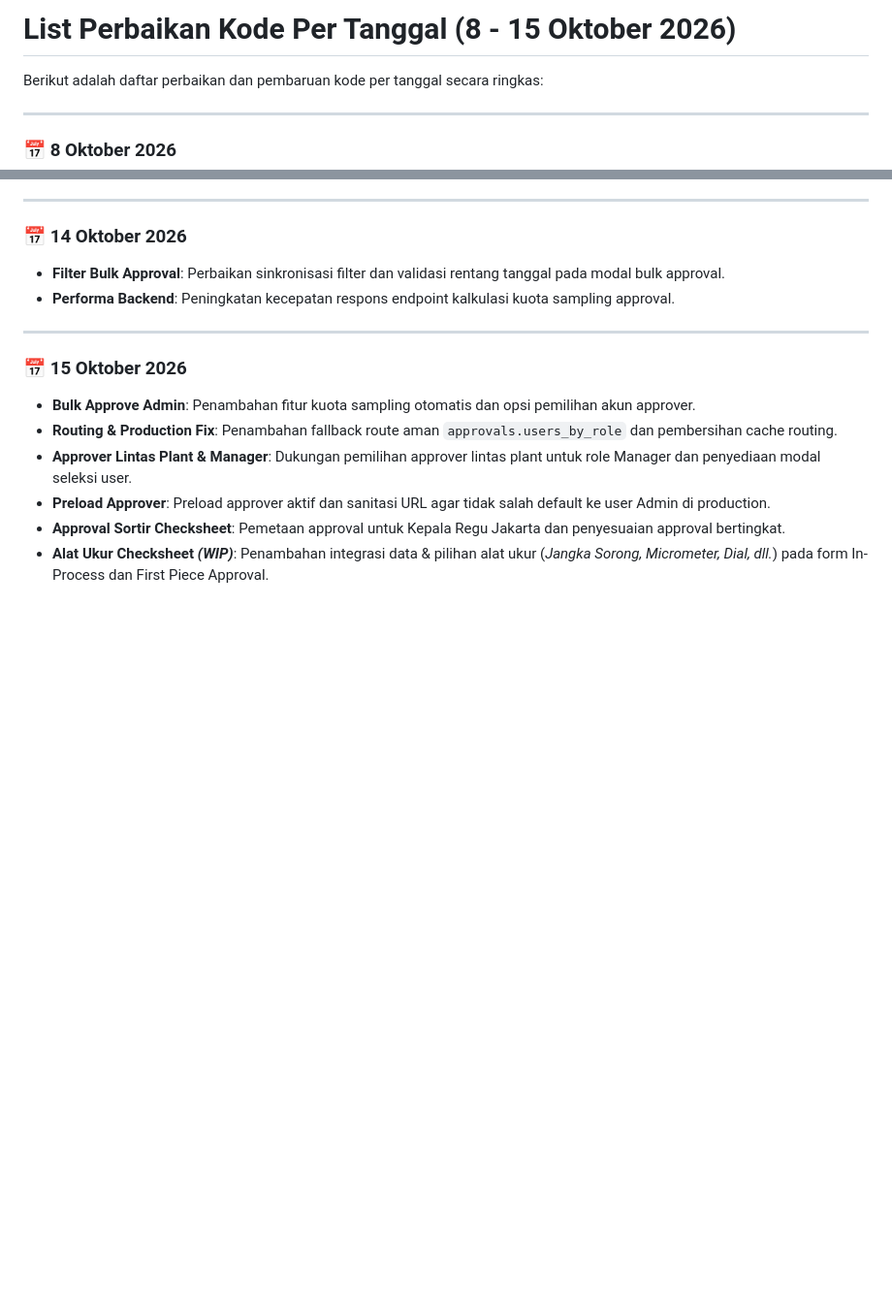
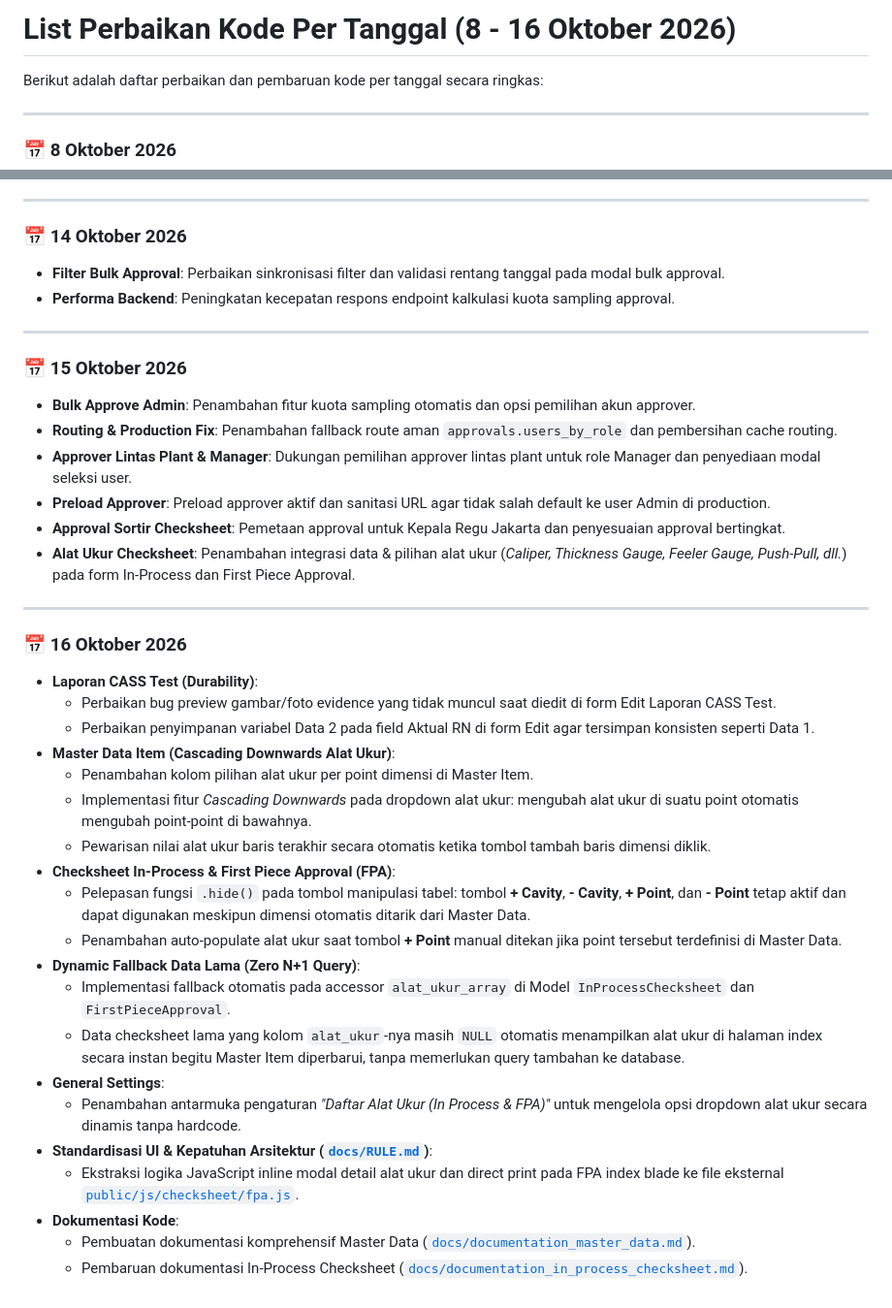
Before and after one commit to 10969ipan/qc-project, a Markdown page: docs/perbaikan_code_8_15_oktober_2026.md, 2 parts joined by grey strips. Shown at 97% size. Rendered like a GitHub page; blank space fills up the shorter version.

```diff
--- a/docs/perbaikan_code_8_15_oktober_2026.md
+++ b/docs/perbaikan_code_8_15_oktober_2026.md
@@ -1,4 +1,4 @@
-# List Perbaikan Kode Per Tanggal (8 - 15 Oktober 2026)
+# List Perbaikan Kode Per Tanggal (8 - 16 Oktober 2026)
 
 Berikut adalah daftar perbaikan dan pembaruan kode per tanggal secara ringkas:
 
@@ -50,4 +50,28 @@ Berikut adalah daftar perbaikan dan pembaruan kode per tanggal secara ringkas:
 - **Approver Lintas Plant & Manager**: Dukungan pemilihan approver lintas plant untuk role Manager dan penyediaan modal seleksi user.
 - **Preload Approver**: Preload approver aktif dan sanitasi URL agar tidak salah default ke user Admin di production.
 - **Approval Sortir Checksheet**: Pemetaan approval untuk Kepala Regu Jakarta dan penyesuaian approval bertingkat.
-- **Alat Ukur Checksheet *(WIP)***: Penambahan integrasi data & pilihan alat ukur (*Jangka Sorong, Micrometer, Dial, dll.*) pada form In-Process dan First Piece Approval.
+- **Alat Ukur Checksheet**: Penambahan integrasi data & pilihan alat ukur (*Caliper, Thickness Gauge, Feeler Gauge, Push-Pull, dll.*) pada form In-Process dan First Piece Approval.
+
+---
+
+### 📅 16 Oktober 2026
+- **Laporan CASS Test (Durability)**:
+  - Perbaikan bug preview gambar/foto evidence yang tidak muncul saat diedit di form Edit Laporan CASS Test.
+  - Perbaikan penyimpanan variabel Data 2 pada field Aktual RN di form Edit agar tersimpan konsisten seperti Data 1.
+- **Master Data Item (Cascading Downwards Alat Ukur)**:
+  - Penambahan kolom pilihan alat ukur per point dimensi di Master Item.
+  - Implementasi fitur *Cascading Downwards* pada dropdown alat ukur: mengubah alat ukur di suatu point otomatis mengubah point-point di bawahnya.
+  - Pewarisan nilai alat ukur baris terakhir secara otomatis ketika tombol tambah baris dimensi diklik.
+- **Checksheet In-Process & First Piece Approval (FPA)**:
+  - Pelepasan fungsi `.hide()` pada tombol manipulasi tabel: tombol **+ Cavity**, **- Cavity**, **+ Point**, dan **- Point** tetap aktif dan dapat digunakan meskipun dimensi otomatis ditarik dari Master Data.
+  - Penambahan auto-populate alat ukur saat tombol **+ Point** manual ditekan jika point tersebut terdefinisi di Master Data.
+- **Dynamic Fallback Data Lama (Zero N+1 Query)**:
+  - Implementasi fallback otomatis pada accessor `alat_ukur_array` di Model `InProcessChecksheet` dan `FirstPieceApproval`.
+  - Data checksheet lama yang kolom `alat_ukur`-nya masih `NULL` otomatis menampilkan alat ukur di halaman index secara instan begitu Master Item diperbarui, tanpa memerlukan query tambahan ke database.
+- **General Settings**:
+  - Penambahan antarmuka pengaturan *"Daftar Alat Ukur (In Process & FPA)"* untuk mengelola opsi dropdown alat ukur secara dinamis tanpa hardcode.
+- **Standardisasi UI & Kepatuhan Arsitektur ([`docs/RULE.md`](file:///D:/laragon/www/qc-project/docs/RULE.md))**:
+  - Ekstraksi logika JavaScript inline modal detail alat ukur dan direct print pada FPA index blade ke file eksternal [`public/js/checksheet/fpa.js`](file:///D:/laragon/www/qc-project/public/js/checksheet/fpa.js).
+- **Dokumentasi Kode**:
+  - Pembuatan dokumentasi komprehensif Master Data ([`docs/documentation_master_data.md`](file:///D:/laragon/www/qc-project/docs/documentation_master_data.md)).
+  - Pembaruan dokumentasi In-Process Checksheet ([`docs/documentation_in_process_checksheet.md`](file:///D:/laragon/www/qc-project/docs/documentation_in_process_checksheet.md)).
```
Also changed, not shown: docs/documentation_in_process_checksheet.md (+55 -1 lines), docs/documentation_master_data.md (added, +224 -0 lines).
